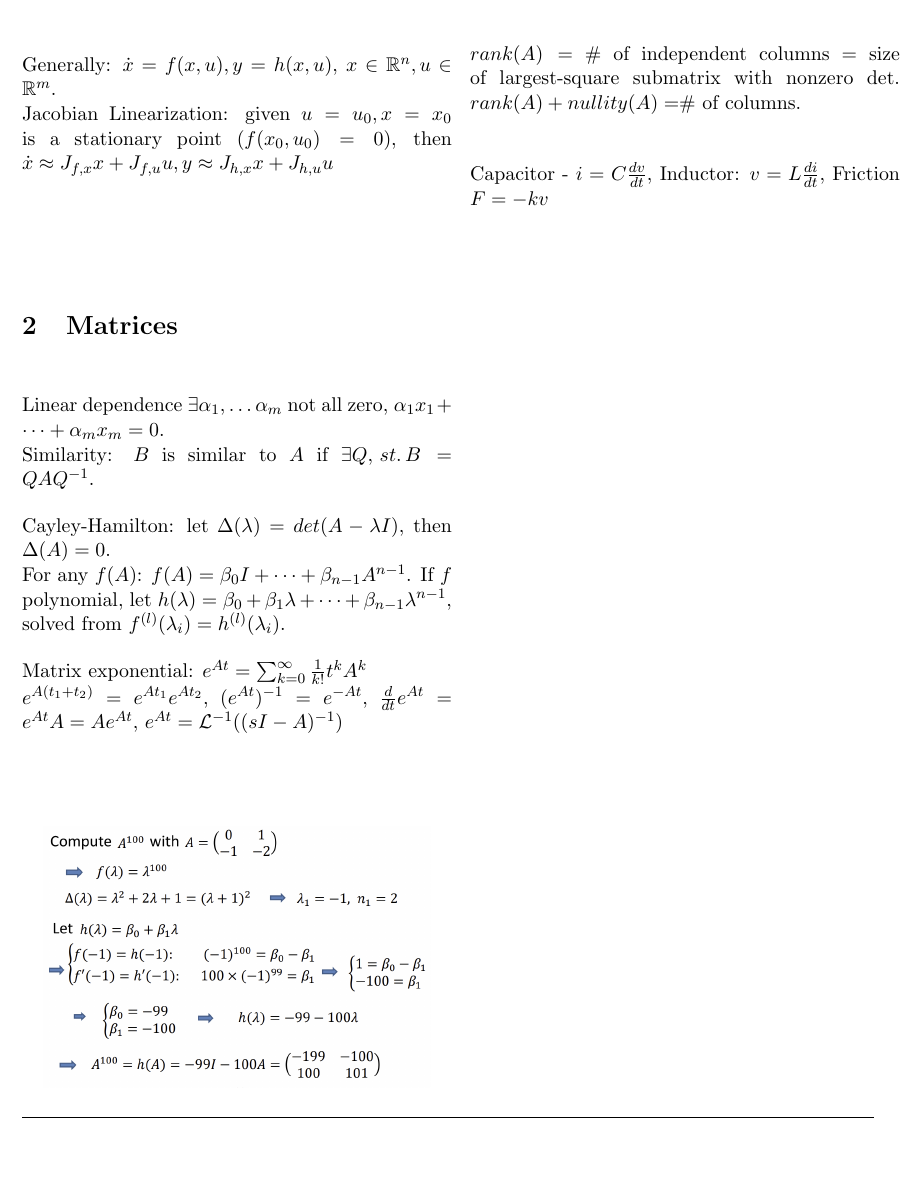
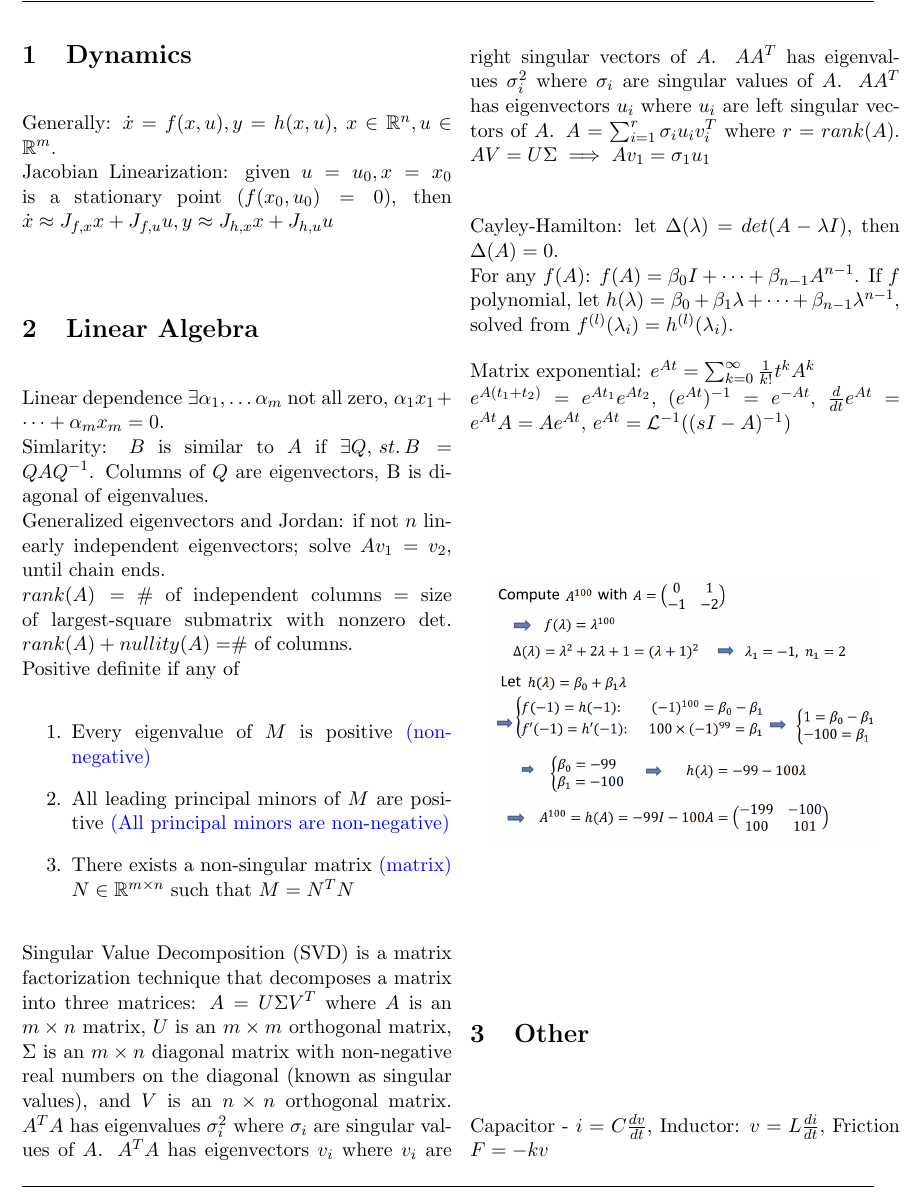
Before and after one commit to ElliottP-13/Control, a LaTeX document (Notesheet/Notesheet.tex): part of the page before the commit and part of page 1 of 2 after it, cut at the place of the change, the shorter picture padded with empty space. Compiled offline with pdfLaTeX.

Commit message:
Notesheet

```diff
--- a/Notesheet/Notesheet.tex
+++ b/Notesheet/Notesheet.tex
@@ -26,10 +26,30 @@ Jacobian Linearization: given $u = u_0, x=x_0$ is a stationary point ($f(x_0, u_
 then $\dot{x} \approx J_{f,x}x + J_{f,u}u, y \approx J_{h,x}x + J_{h,u}u$ \\
 
 
-\section{Matrices}
+\section{Linear Algebra}
 Linear dependence $\exists \alpha_1, \dots \alpha_m$ not all zero, $\alpha_1 x_1 + \dots + \alpha_m x_m = 0$.\\
-Similarity: $B$ is similar to $A$ if $\exists Q, \, st. \, B = QAQ^{-1}$.
-
+Simlarity: $B$ is similar to $A$ if $\exists Q, \, st. \, B = QAQ^{-1}$.
+Columns of $Q$ are eigenvectors, B is diagonal of eigenvalues.\\
+Generalized eigenvectors and Jordan: if not $n$ linearly independent eigenvectors;
+solve $Av_1 = v_2$, until chain ends. \\
+$rank(A) = $ \# of independent columns = size of largest-square submatrix with nonzero det.
+$rank(A) + nullity(A) = $\# of columns. \\
+Positive definite if any of \begin{enumerate}
+    \item Every eigenvalue of $M$ is positive \textcolor{blue}{(non-negative)}
+    \item All leading principal minors of $M$ are positive \textcolor{blue}{(All principal minors are non-negative)}
+    \item There exists a non-singular matrix \textcolor{blue}{(matrix)} $N \in \reals^{m\times n}$ such that $M = N^TN$
+\end{enumerate}
+Singular Value Decomposition (SVD) is a matrix factorization technique that decomposes a matrix into three matrices:
+$A = U \Sigma V^T$
+where $A$ is an $m \times n$ matrix, $U$ is an $m \times m$ orthogonal matrix,
+$\Sigma$ is an $m \times n$ diagonal matrix with non-negative real numbers on the diagonal (known as singular values),
+and $V$ is an $n \times n$ orthogonal matrix.
+$A^TA$ has eigenvalues $\sigma_i^2$ where $\sigma_i$ are singular values of $A$.
+$A^TA$ has eigenvectors $v_i$ where $v_i$ are right singular vectors of $A$.
+$AA^T$ has eigenvalues $\sigma_i^2$ where $\sigma_i$ are singular values of $A$.
+$AA^T$ has eigenvectors $u_i$ where $u_i$ are left singular vectors of $A$.
+$A = \sum_{i=1}^r \sigma_i u_i v_i^T$ where $r = rank(A)$.
+$AV = U\Sigma \implies Av_1 = \sigma_1 u_1$\\
 
 Cayley-Hamilton: let $\Delta(\lambda) = det(A - \lambda I)$, then $\Delta(A) = 0$.\\
 For any $f(A)$: $f(A) = \beta_0 I + \dots + \beta_{n-1}A^{n-1}$.
@@ -47,10 +67,10 @@ $e^{At} = \mathcal{L}^{-1}((sI - A)^{-1})$
 
 \section{Other}
 
-$rank(A) = $ \# of independent columns = size of largest-square submatrix with nonzero det.
-$rank(A) + nullity(A) = $\# of columns. \\
-
 Capacitor - $i = C \frac{dv}{dt}$, Inductor: $v = L \frac{di}{dt}$, Friction $F = -k v$
 
+\begin{center}
+    \includegraphics[width=0.99 \linewidth]{10-09-p1.png}
+\end{center}
 
 \end{document}
```
Also changed, not shown: Notesheet/Notesheet.pdf, Notesheet/imgs/10-09-p1.png (added).
